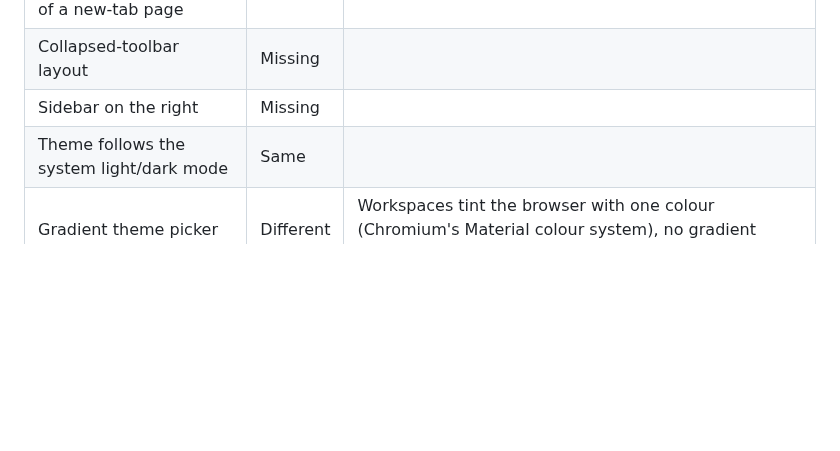
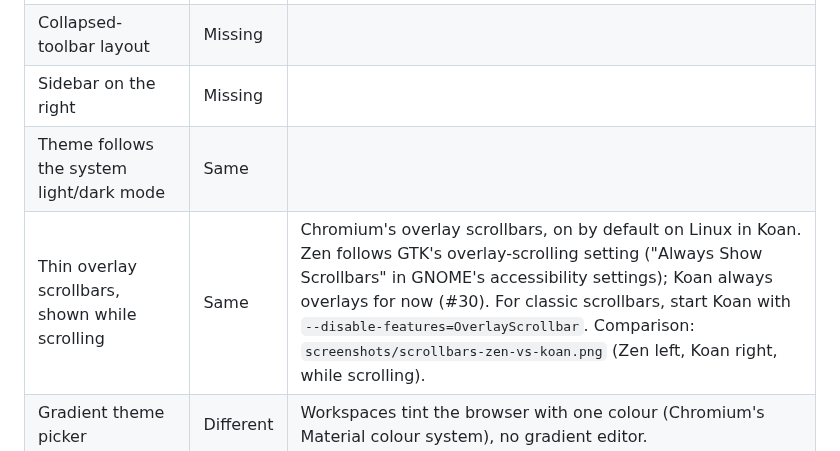
Before and after one commit to Chaitanya045/koan, a Markdown page: docs/ZEN_PARITY.md, the part around the change. Rendered like a GitHub page; blank space fills up the shorter version.

```diff
--- a/docs/ZEN_PARITY.md
+++ b/docs/ZEN_PARITY.md
@@ -22,6 +22,7 @@ point of Koan.
 | Collapsed-toolbar layout | Missing | |
 | Sidebar on the right | Missing | |
 | Theme follows the system light/dark mode | Same | |
+| Thin overlay scrollbars, shown while scrolling | Same | Chromium's overlay scrollbars, on by default on Linux in Koan. Zen follows GTK's overlay-scrolling setting ("Always Show Scrollbars" in GNOME's accessibility settings); Koan always overlays for now (#30). For classic scrollbars, start Koan with `--disable-features=OverlayScrollbar`. Comparison: `screenshots/scrollbars-zen-vs-koan.png` (Zen left, Koan right, while scrolling). |
 | Gradient theme picker | Different | Workspaces tint the browser with one colour (Chromium's Material colour system), no gradient editor. |
 | Zen Mods (community CSS themes) | Missing | Koan's UI is native Views, not CSS, so mods can't apply. Chrome themes from the Chrome Web Store work. |
 
```
Also changed, not shown: .agent/reviews/pr26-review.md (added, +41 -0 lines), docs/USAGE.md (+4 -0 lines), docs/screenshots/scrollbars-zen-vs-koan.png (added), 3 other files.
